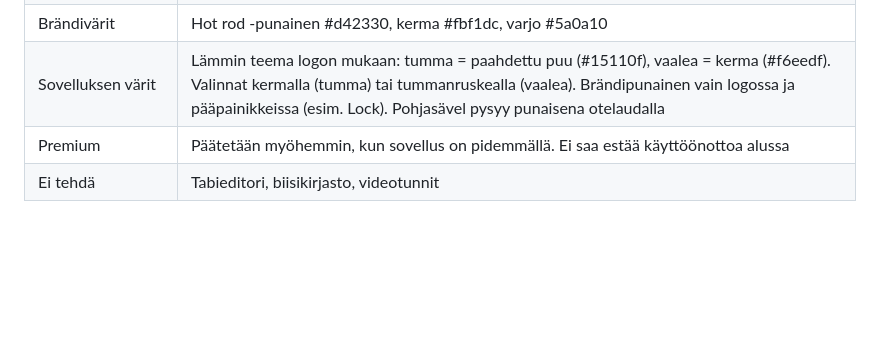
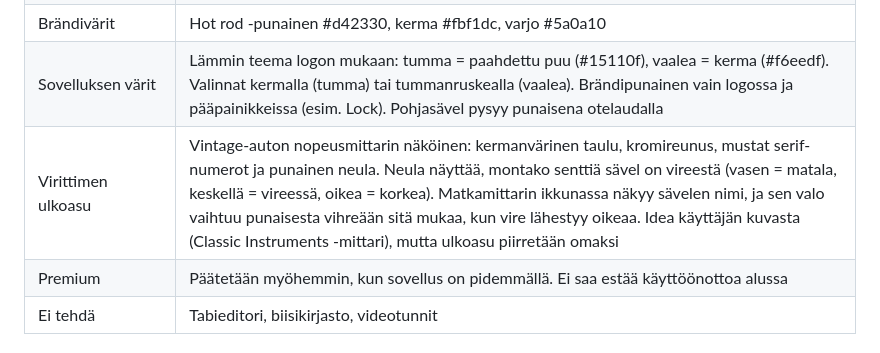
Before and after one commit to Nihilisko/Musiikki, a Markdown page: docs/SUUNNITELMA.md, the part around the change. Drawn GitHub-style; blank space fills up the shorter version.

Commit message:
Record the vintage gauge idea for the tuner in the roadmap
Co-Authored-By: Claude Opus 5.5 <noreply@anthropic.com>
Claude-Session: https://claude.ai/code/session_0192X9AgwG1P4vuaSWwsuL1Y

```diff
--- a/docs/SUUNNITELMA.md
+++ b/docs/SUUNNITELMA.md
@@ -28,6 +28,7 @@ Muusikon harjoitussovellus kielisoittimille. Tavoite: keskitason soittaja ei tar
 | Logo | 50-luvun käsiala (Lobster, SIL Open Font License, muutettu kuvioksi). Kuvake: kermanvalkoinen S ja tummanpunainen 3D-varjo hot rod -punaisella (#df2a2f → #bf1a22). Tekstilogo: nimi pyöreäpäisessä punaisessa merkissä, jossa on kermanvalkoinen reunaviiva. Lähdetiedostot `assets/brand/`. Kuvakkeen S sopii myös nimeen ScaleSmith |
 | Brändivärit | Hot rod -punainen #d42330, kerma #fbf1dc, varjo #5a0a10 |
 | Sovelluksen värit | Lämmin teema logon mukaan: tumma = paahdettu puu (#15110f), vaalea = kerma (#f6eedf). Valinnat kermalla (tumma) tai tummanruskealla (vaalea). Brändipunainen vain logossa ja pääpainikkeissa (esim. Lock). Pohjasävel pysyy punaisena otelaudalla |
+| Virittimen ulkoasu | Vintage-auton nopeusmittarin näköinen: kermanvärinen taulu, kromireunus, mustat serif-numerot ja punainen neula. Neula näyttää, montako senttiä sävel on vireestä (vasen = matala, keskellä = vireessä, oikea = korkea). Matkamittarin ikkunassa näkyy sävelen nimi, ja sen valo vaihtuu punaisesta vihreään sitä mukaa, kun vire lähestyy oikeaa. Idea käyttäjän kuvasta (Classic Instruments -mittari), mutta ulkoasu piirretään omaksi |
 | Premium | Päätetään myöhemmin, kun sovellus on pidemmällä. Ei saa estää käyttöönottoa alussa |
 | Ei tehdä | Tabieditori, biisikirjasto, videotunnit |
 
```
